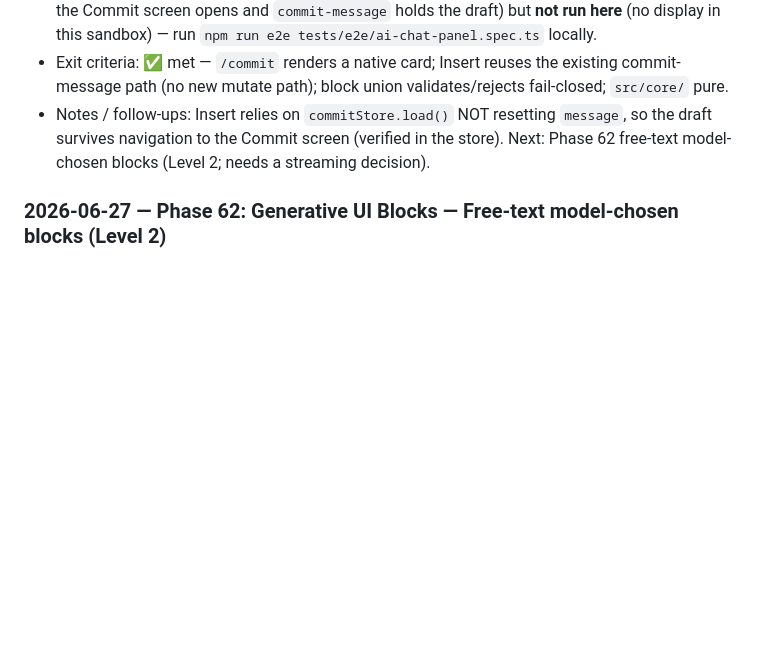
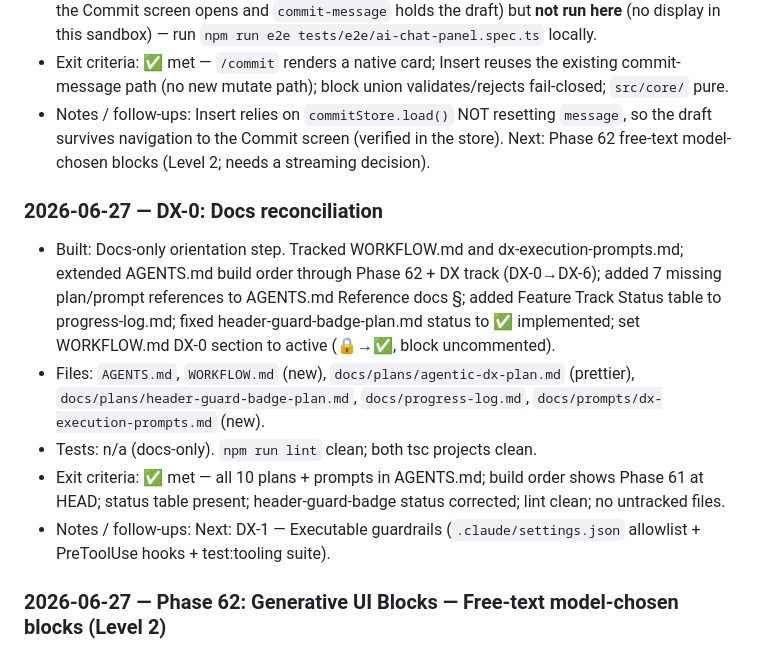
Before and after one commit to shchadyloTaras/gitwarden, a Markdown page: docs/progress-log.md, the part around the change. GitHub-like rendering; blank space fills up the shorter version.

Commit message:
DX-0: Add progress log entry
Missing progress log entry for the DX-0 docs reconciliation step.

Co-Authored-By: Claude <noreply@anthropic.com>

```diff
--- a/docs/progress-log.md
+++ b/docs/progress-log.md
@@ -607,6 +607,14 @@ Project status and the per-phase build log. **Kept out of `CLAUDE.md` / `AGENTS.
 - Exit criteria: ✅ met — `/commit` renders a native card; Insert reuses the existing commit-message path (no new mutate path); block union validates/rejects fail-closed; `src/core/` pure.
 - Notes / follow-ups: Insert relies on `commitStore.load()` NOT resetting `message`, so the draft survives navigation to the Commit screen (verified in the store). Next: Phase 62 free-text model-chosen blocks (Level 2; needs a streaming decision).
 
+### 2026-06-27 — DX-0: Docs reconciliation
+
+- Built: Docs-only orientation step. Tracked WORKFLOW.md and dx-execution-prompts.md; extended AGENTS.md build order through Phase 62 + DX track (DX-0→DX-6); added 7 missing plan/prompt references to AGENTS.md Reference docs §; added Feature Track Status table to progress-log.md; fixed header-guard-badge-plan.md status to ✅ implemented; set WORKFLOW.md DX-0 section to active (🔒→✅, block uncommented).
+- Files: `AGENTS.md`, `WORKFLOW.md` (new), `docs/plans/agentic-dx-plan.md` (prettier), `docs/plans/header-guard-badge-plan.md`, `docs/progress-log.md`, `docs/prompts/dx-execution-prompts.md` (new).
+- Tests: n/a (docs-only). `npm run lint` clean; both tsc projects clean.
+- Exit criteria: ✅ met — all 10 plans + prompts in AGENTS.md; build order shows Phase 61 at HEAD; status table present; header-guard-badge status corrected; lint clean; no untracked files.
+- Notes / follow-ups: Next: DX-1 — Executable guardrails (`.claude/settings.json` allowlist + PreToolUse hooks + test:tooling suite).
+
 ### 2026-06-27 — Phase 62: Generative UI Blocks — Free-text model-chosen blocks (Level 2)
 
 - Built: Free-text chat can now optionally surface a model-chosen card. Chosen design = **hybrid**: streaming is unchanged (no regression); after a successful free-text stream, the store runs a small **fail-closed** structured pass (`ai:chatSuggestBlock` → `AiChatAssistant.suggestBlock`) that MAY upgrade the finished bubble with ONE allowlisted block. Scoped to `commit-draft` — the only block derivable from the conversation (chat context has no diffs, so a model-"reviewed" findings block would be fabricated); `review-findings` stays slash-command-only. No in-band stream parsing. The streamed prose renders above the card (`blockAugmentsText`). One extra small structured call per free-text message; advisory-only, same redaction/enablement gate, no new Git authority.
```
